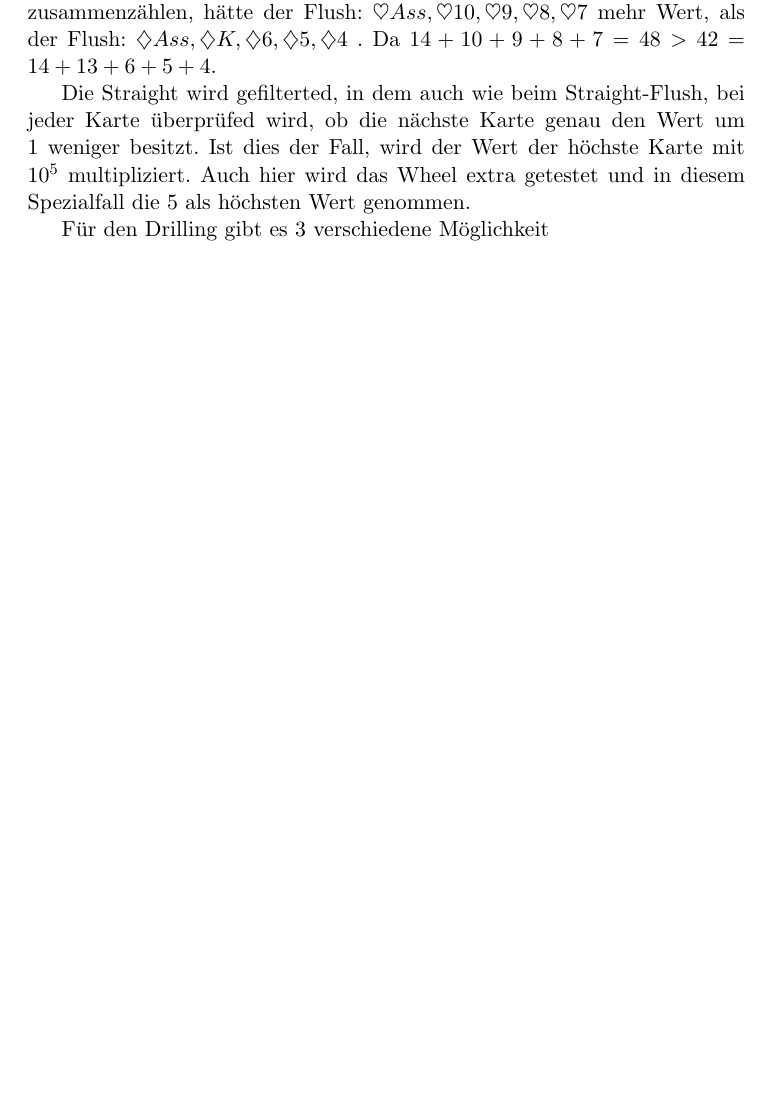
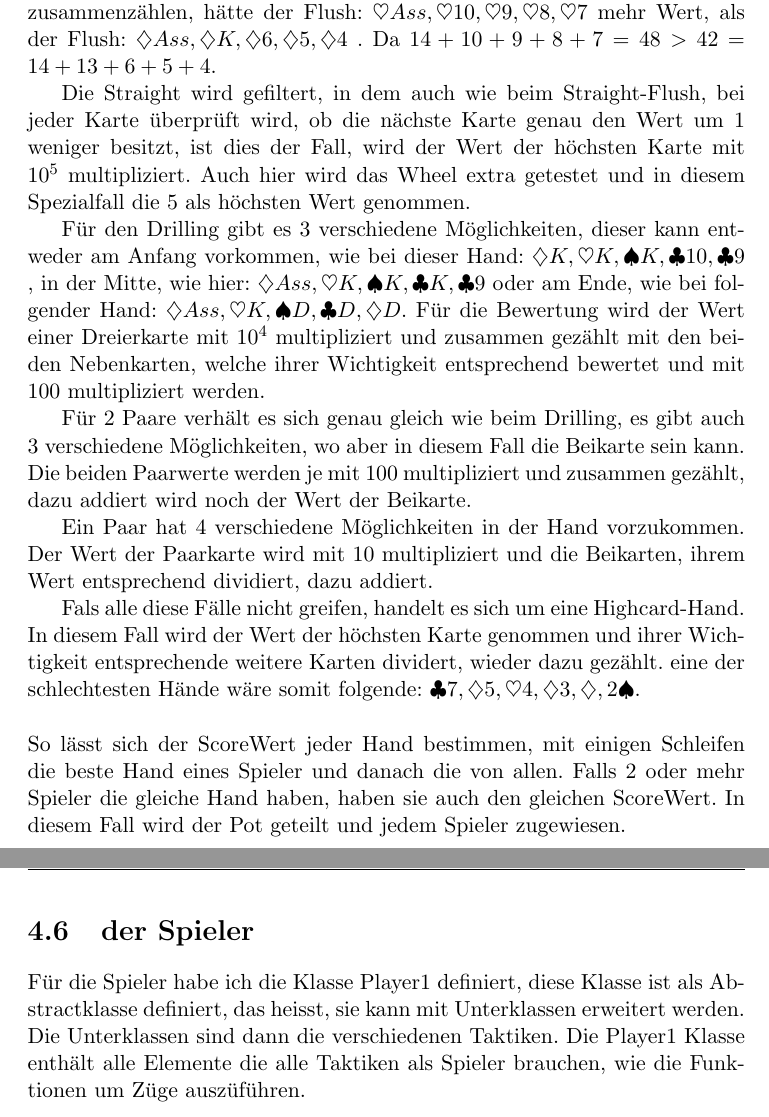
Before and after one commit to kiv314/MA, a LaTeX document (MAPokerMontecarloSimulation/Maturaarbeit-LaTeX-Skelett-master/Maturaarbeit.tex): part of page 14 of 15 before the commit and two parts of pages 14 and 15 of 16 after it, the two joined at a grey line, cut so that both start at the same text, the shorter picture padded with empty space. Compiled offline with pdfLaTeX; the source files are stored in an older character set and shown here as Unicode.

Commit message:
Bewertung fertig geschrieben

```diff
--- a/MAPokerMontecarloSimulation/Maturaarbeit-LaTeX-Skelett-master/Maturaarbeit.tex
+++ b/MAPokerMontecarloSimulation/Maturaarbeit-LaTeX-Skelett-master/Maturaarbeit.tex
@@ -89,11 +89,20 @@ Das Fullhouse wird erkennt, in dem gecheckd wird, ob zu erst 3 gleiche Karten vo
 Der Flush wird wie anfangs aufgespührt, in dem nach 5 gleichen Farben gesucht wird, ist dies der Fall, wird der Wert der wertvollsten Karte mit $ 10^{6} $ multipliziert. Der Wert der 2., 3., etc. wichtigsten Karte wird durch 10 bzw. 100 oder 1000
 dividiert und die Summe dieser Quotienten mit $ 10^{4}$ multipliziert. Der ScoreWert wird dann errechnet, in dem die beiden Werte wieder zusammen gezählt werden. Die Divisionen der weniger wichtigen Karten werden benötigt da, beim Poker diese Karten erst zählen, wenn vorher exakt die gleichen Werte vorliegen. Würde man die Kartenwerte an sich zusammenzählen, hätte der Flush: $\heartsuit Ass, \heartsuit 10, \heartsuit 9, \heartsuit 8, \heartsuit 7$ mehr Wert, als der Flush: $ \diamondsuit Ass, \diamondsuit K, \diamondsuit 6, \diamondsuit 5, \diamondsuit 4$ . Da $ 14+10+9+8+7=48>42=14+13+6+5+4$.
 
-Die Straight wird gefilterted, in dem auch wie beim Straight-Flush, bei jeder Karte überprüfed wird, ob die nächste Karte genau den Wert um 1 weniger besitzt. Ist dies der Fall, wird der Wert der höchste Karte mit $10^{5}$ multipliziert. Auch hier wird das Wheel extra getestet und in diesem Spezialfall die 5 als höchsten Wert genommen.
+Die Straight wird gefiltert, in dem auch wie beim Straight-Flush, bei jeder Karte überprüft wird, ob die nächste Karte genau den Wert um 1 weniger besitzt, ist dies der Fall, wird der Wert der höchsten Karte mit $10^{5}$ multipliziert. Auch hier wird das Wheel extra getestet und in diesem Spezialfall die 5 als höchsten Wert genommen.
 
-Für den Drilling gibt es 3 verschiedene Möglichkeit
+Für den Drilling gibt es 3 verschiedene Möglichkeiten, dieser kann entweder am Anfang vorkommen, wie bei dieser Hand: $ \diamondsuit K, \heartsuit K, \spadesuit K, \clubsuit 10, \clubsuit 9$ , in der Mitte, wie hier: $ \diamondsuit Ass, \heartsuit K, \spadesuit K, \clubsuit K, \clubsuit 9$ oder am Ende, wie bei folgender Hand: $ \diamondsuit Ass, \heartsuit K, \spadesuit D, \clubsuit D, \diamondsuit D$. Für die Bewertung wird der Wert einer Dreierkarte mit $ 10^{4} $ multipliziert und zusammen gezählt mit den beiden Nebenkarten, welche ihrer Wichtigkeit entsprechend bewertet und mit 100 multipliziert werden.
 
+Für 2 Paare verhält es sich genau gleich wie beim Drilling, es gibt auch 3 verschiedene Möglichkeiten, wo aber in diesem Fall die Beikarte sein kann. Die beiden Paarwerte werden je mit 100 multipliziert und zusammen gezählt, dazu addiert wird noch der Wert der Beikarte.
 
+Ein Paar hat 4 verschiedene Möglichkeiten in der Hand vorzukommen. Der Wert der Paarkarte wird mit 10 multipliziert und die Beikarten, ihrem Wert entsprechend dividiert, dazu addiert.
+
+Fals alle diese Fälle nicht greifen, handelt es sich um eine Highcard-Hand. In diesem Fall wird der Wert der höchsten Karte genommen und ihrer Wichtigkeit entsprechende weitere Karten dividert, wieder dazu gezählt. eine der schlechtesten Hände wäre somit folgende: $ \clubsuit 7,\diamondsuit 5,\heartsuit 4,\diamondsuit 3,\diamondsuit, 2\spadesuit $.
+\\ \\
+So lässt sich der ScoreWert jeder Hand bestimmen, mit einigen Schleifen die beste Hand eines Spieler und danach die von allen. Falls 2 oder mehr Spieler die gleiche Hand haben, haben sie auch den gleichen ScoreWert. In diesem Fall wird der Pot geteilt und jedem Spieler zugewiesen.
+
+\section{der Spieler}
+Für die Spieler habe ich die Klasse Player1 definiert, diese Klasse ist als Abstractklasse definiert, das heisst, sie kann mit Unterklassen erweitert werden. Die Unterklassen sind dann die verschiedenen Taktiken. Die Player1 Klasse enthält alle Elemente die alle Taktiken als Spieler brauchen, wie die Funktionen um Züge auszüführen.
 
 \begin{thebibliography}{99}
 \bibitem{diePokerschule} Jan Meinert:
```
Also changed, not shown: 1 other file.
